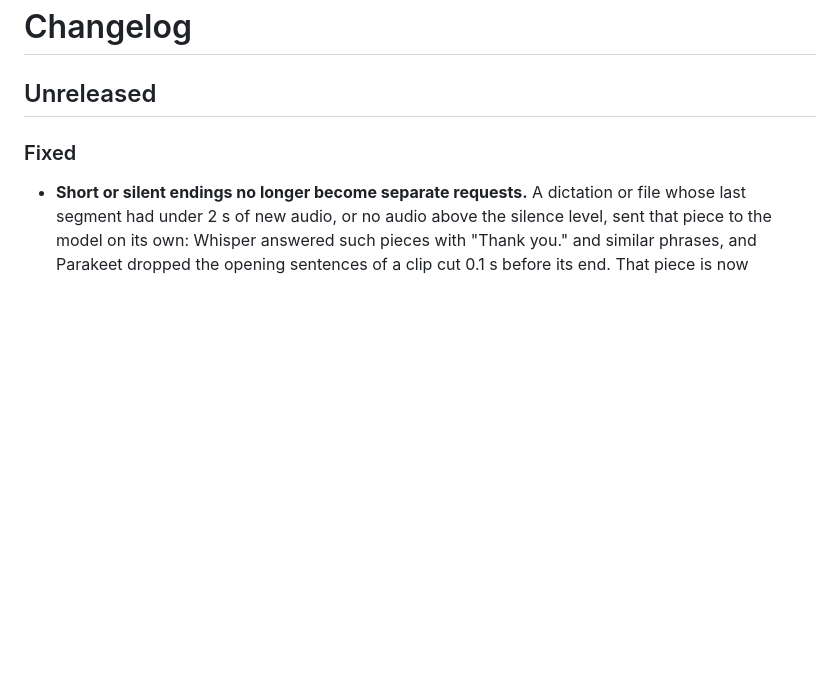
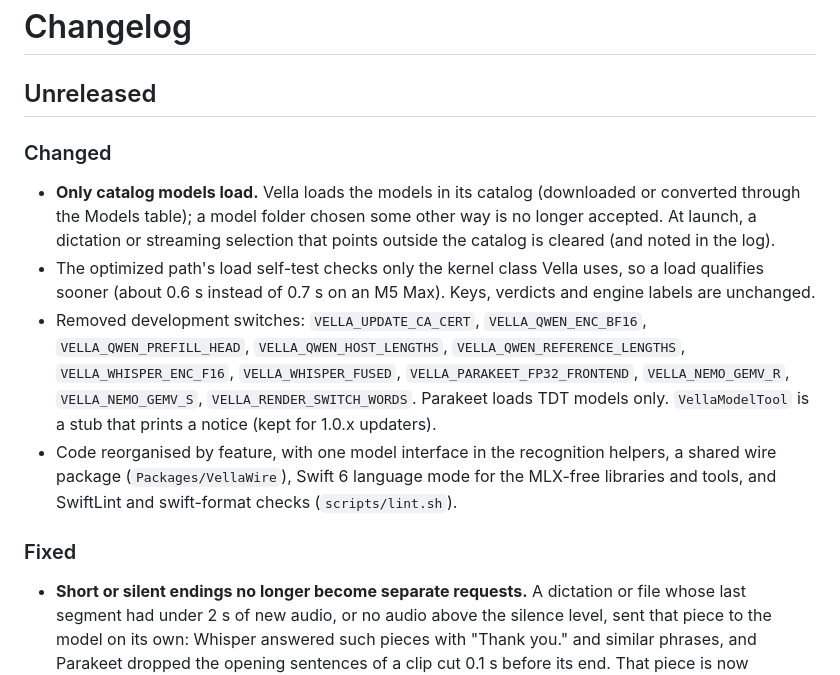
Before and after one commit to TobyNoSkillSon/Vella, a Markdown page: CHANGELOG.md, the part around the change. Drawn GitHub-style; blank space fills up the shorter version.

Commit message:
CHANGELOG: the cleanup's user-visible changes

```diff
--- a/CHANGELOG.md
+++ b/CHANGELOG.md
@@ -1,6 +1,13 @@
 # Changelog
 
 ## Unreleased
+
+### Changed
+
+- **Only catalog models load.** Vella loads the models in its catalog (downloaded or converted through the Models table); a model folder chosen some other way is no longer accepted. At launch, a dictation or streaming selection that points outside the catalog is cleared (and noted in the log).
+- The optimized path's load self-test checks only the kernel class Vella uses, so a load qualifies sooner (about 0.6 s instead of 0.7 s on an M5 Max). Keys, verdicts and engine labels are unchanged.
+- Removed development switches: `VELLA_UPDATE_CA_CERT`, `VELLA_QWEN_ENC_BF16`, `VELLA_QWEN_PREFILL_HEAD`, `VELLA_QWEN_HOST_LENGTHS`, `VELLA_QWEN_REFERENCE_LENGTHS`, `VELLA_WHISPER_ENC_F16`, `VELLA_WHISPER_FUSED`, `VELLA_PARAKEET_FP32_FRONTEND`, `VELLA_NEMO_GEMV_R`, `VELLA_NEMO_GEMV_S`, `VELLA_RENDER_SWITCH_WORDS`. Parakeet loads TDT models only. `VellaModelTool` is a stub that prints a notice (kept for 1.0.x updaters).
+- Code reorganised by feature, with one model interface in the recognition helpers, a shared wire package (`Packages/VellaWire`), Swift 6 language mode for the MLX-free libraries and tools, and SwiftLint and swift-format checks (`scripts/lint.sh`).
 
 ### Fixed
 
```
